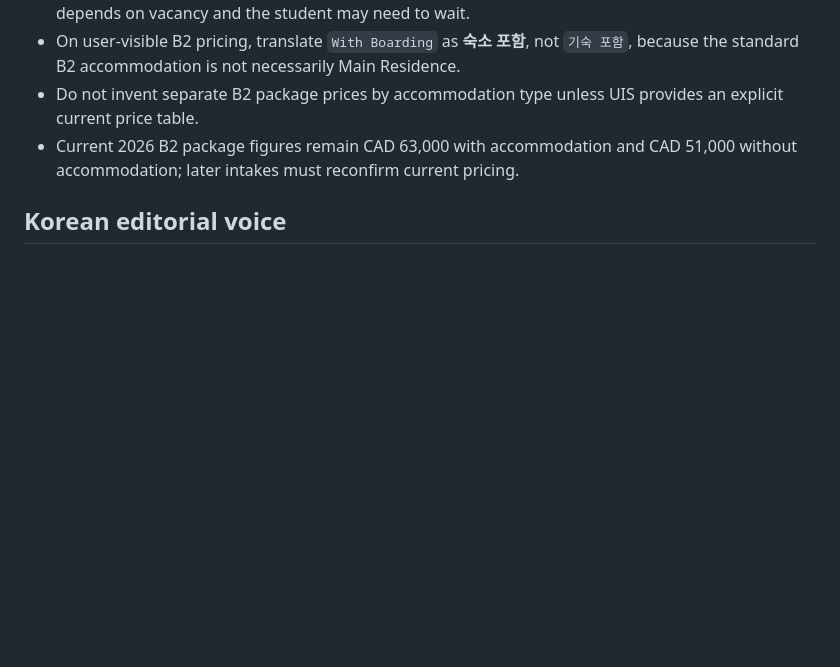
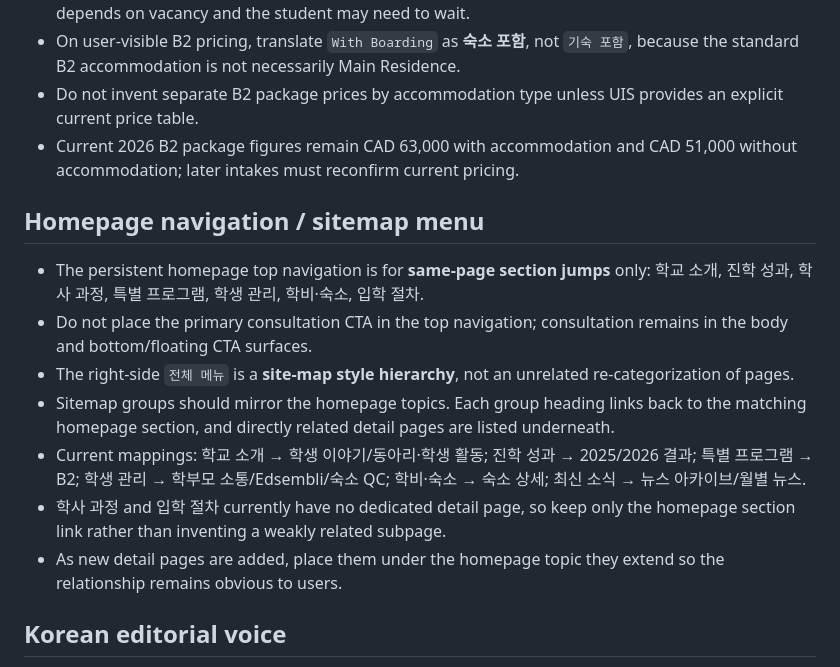
Before and after one commit to tnsuhak/UIS_Canada, a Markdown page: SITE_POLICY.md, the part around the change. GitHub-like rendering; blank space fills up the shorter version.

Commit message:
Record UIS navigation hierarchy policy

```diff
--- a/SITE_POLICY.md
+++ b/SITE_POLICY.md
@@ -27,6 +27,15 @@
 - Do not invent separate B2 package prices by accommodation type unless UIS provides an explicit current price table.
 - Current 2026 B2 package figures remain CAD 63,000 with accommodation and CAD 51,000 without accommodation; later intakes must reconfirm current pricing.
 
+## Homepage navigation / sitemap menu
+- The persistent homepage top navigation is for **same-page section jumps** only: 학교 소개, 진학 성과, 학사 과정, 특별 프로그램, 학생 관리, 학비·숙소, 입학 절차.
+- Do not place the primary consultation CTA in the top navigation; consultation remains in the body and bottom/floating CTA surfaces.
+- The right-side `전체 메뉴` is a **site-map style hierarchy**, not an unrelated re-categorization of pages.
+- Sitemap groups should mirror the homepage topics. Each group heading links back to the matching homepage section, and directly related detail pages are listed underneath.
+- Current mappings: 학교 소개 → 학생 이야기/동아리·학생 활동; 진학 성과 → 2025/2026 결과; 특별 프로그램 → B2; 학생 관리 → 학부모 소통/Edsembli/숙소 QC; 학비·숙소 → 숙소 상세; 최신 소식 → 뉴스 아카이브/월별 뉴스.
+- 학사 과정 and 입학 절차 currently have no dedicated detail page, so keep only the homepage section link rather than inventing a weakly related subpage.
+- As new detail pages are added, place them under the homepage topic they extend so the relationship remains obvious to users.
+
 ## Korean editorial voice
 - 본문은 UIS 한국어 안내페이지에서 직접 설명하는 1인칭 기관형 문체를 사용한다.
 - `UIS가 공개한`, `UIS 자료에 따르면`, `UIS가 말하기를`, `뉴스레터를 바탕으로 정리했다`처럼 제3자가 UIS를 설명하는 출처 귀속 문장은 피한다.
```
